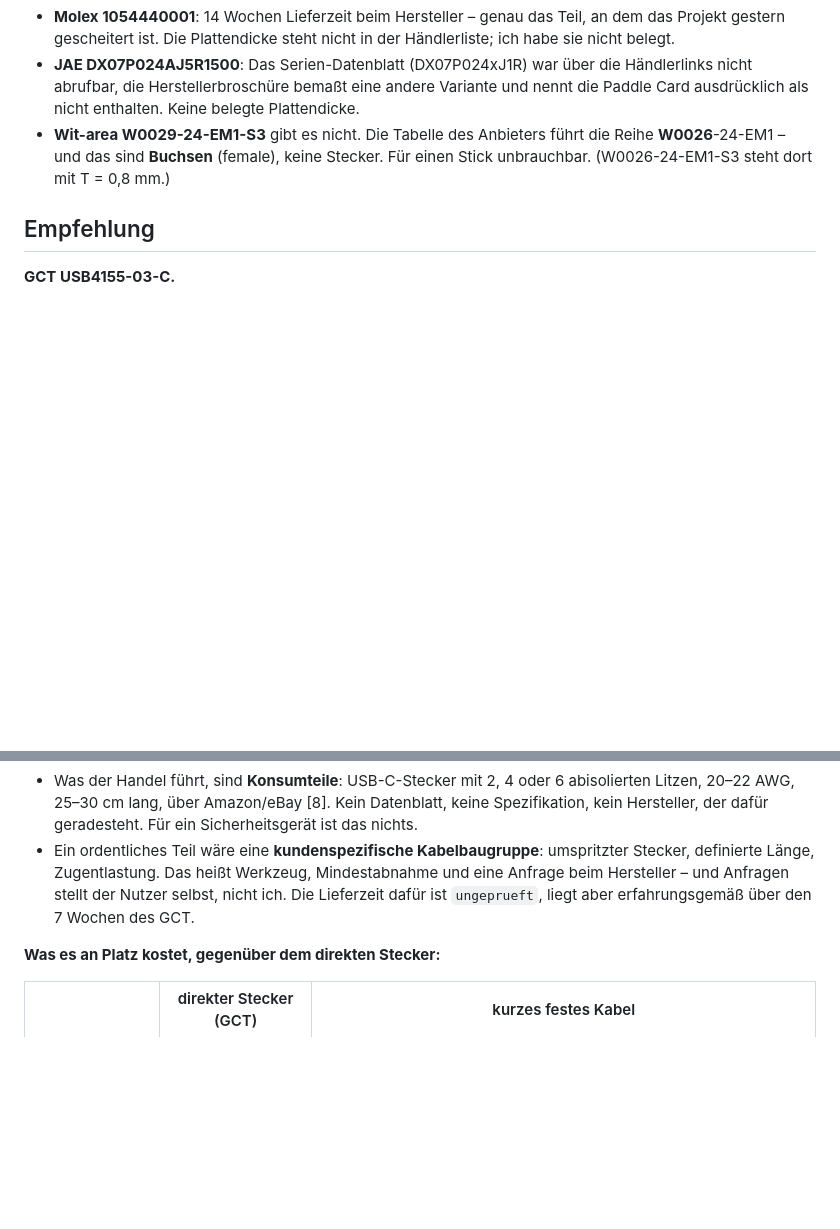
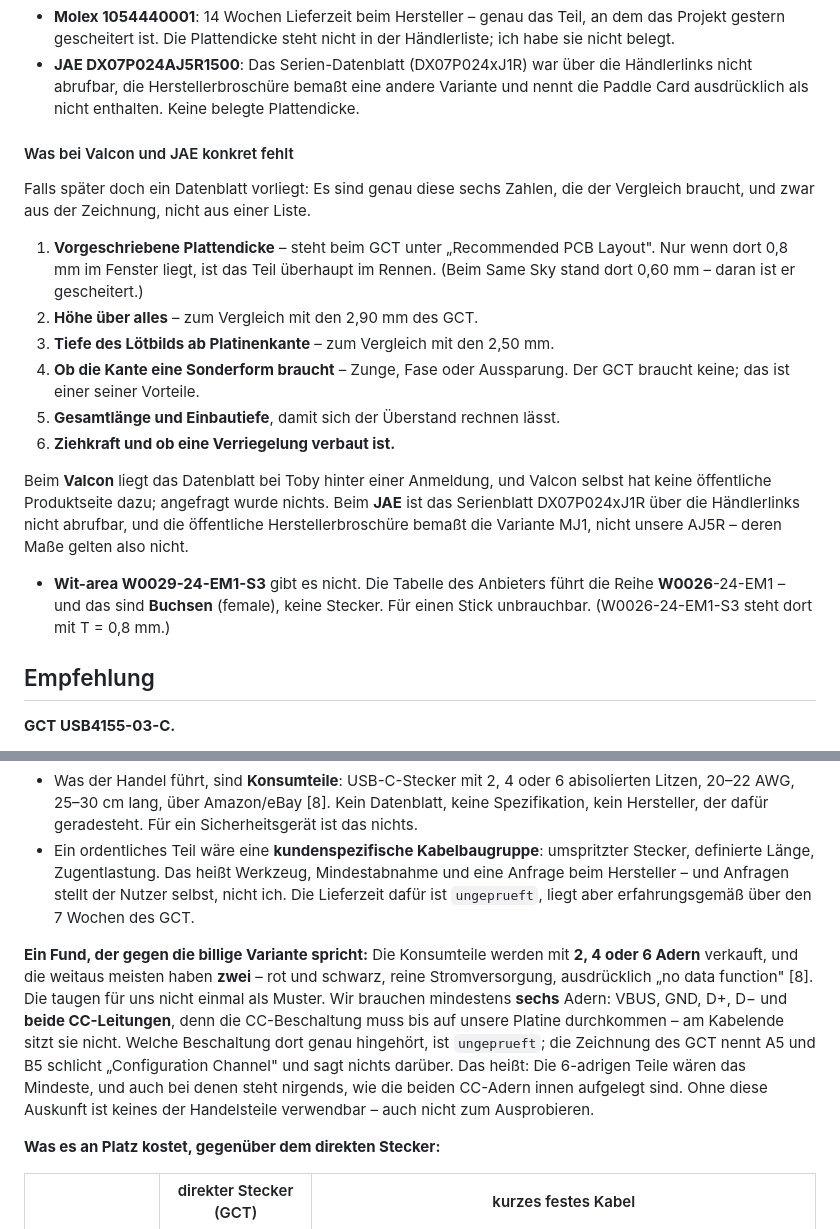
Before and after one commit to sorglos-it/opensecurekey, a Markdown page: docs/usb-stecker.md, 2 parts joined by grey strips. Rendered like a GitHub page; blank space fills up the shorter version.

Commit message:
docs: nachgetragen, was bei Valcon und JAE fehlt, und ein Kabel-Fund
Zu den zwei ungeprueften Kandidaten steht jetzt da, welche sechs Masse aus
der Zeichnung noetig waeren, falls spaeter doch ein Datenblatt vorliegt, und
warum die JAE-Broschuere nicht gilt (bemasst MJ1, nicht unsere AJ5R).

Zur Kabel-Variante: die Handelsteile haben meist nur zwei Adern, reine
Stromversorgung ohne Daten. Noetig waeren mindestens sechs, weil beide
CC-Leitungen bis auf die Platine muessen. Wie sie innen aufgelegt sind,
sagt keines der Teile - damit ist auch zum Ausprobieren keines brauchbar.

Co-Authored-By: Claude Opus 5 <noreply@anthropic.com>

```diff
--- a/docs/usb-stecker.md
+++ b/docs/usb-stecker.md
@@ -54,6 +54,27 @@ anders vermerkt. Was nicht belegt ist, steht als `ungeprueft` da.
   Händlerlinks nicht abrufbar, die Herstellerbroschüre bemaßt eine andere
   Variante und nennt die Paddle Card ausdrücklich als nicht enthalten.
   Keine belegte Plattendicke.
+#### Was bei Valcon und JAE konkret fehlt
+
+Falls später doch ein Datenblatt vorliegt: Es sind genau diese sechs Zahlen,
+die der Vergleich braucht, und zwar aus der Zeichnung, nicht aus einer Liste.
+
+1. **Vorgeschriebene Plattendicke** – steht beim GCT unter „Recommended PCB
+   Layout". Nur wenn dort 0,8 mm im Fenster liegt, ist das Teil überhaupt
+   im Rennen. (Beim Same Sky stand dort 0,60 mm – daran ist er gescheitert.)
+2. **Höhe über alles** – zum Vergleich mit den 2,90 mm des GCT.
+3. **Tiefe des Lötbilds ab Platinenkante** – zum Vergleich mit den 2,50 mm.
+4. **Ob die Kante eine Sonderform braucht** – Zunge, Fase oder Aussparung.
+   Der GCT braucht keine; das ist einer seiner Vorteile.
+5. **Gesamtlänge und Einbautiefe**, damit sich der Überstand rechnen lässt.
+6. **Ziehkraft und ob eine Verriegelung verbaut ist.**
+
+Beim **Valcon** liegt das Datenblatt bei Toby hinter einer Anmeldung, und
+Valcon selbst hat keine öffentliche Produktseite dazu; angefragt wurde nichts.
+Beim **JAE** ist das Serienblatt DX07P024xJ1R über die Händlerlinks nicht
+abrufbar, und die öffentliche Herstellerbroschüre bemaßt die Variante MJ1,
+nicht unsere AJ5R – deren Maße gelten also nicht.
+
 - **Wit-area W0029-24-EM1-S3** gibt es nicht. Die Tabelle des Anbieters führt
   die Reihe **W0026**-24-EM1 – und das sind **Buchsen** (female), keine Stecker.
   Für einen Stick unbrauchbar. (W0026-24-EM1-S3 steht dort mit T = 0,8 mm.)
@@ -123,6 +144,18 @@ Kabel genannt. Das wurde geprüft.
   Nutzer selbst, nicht ich. Die Lieferzeit dafür ist `ungeprueft`, liegt aber
   erfahrungsgemäß über den 7 Wochen des GCT.
 
+**Ein Fund, der gegen die billige Variante spricht:** Die Konsumteile werden
+mit **2, 4 oder 6 Adern** verkauft, und die weitaus meisten haben **zwei** –
+rot und schwarz, reine Stromversorgung, ausdrücklich „no data function" [8].
+Die taugen für uns nicht einmal als Muster. Wir brauchen mindestens **sechs**
+Adern: VBUS, GND, D+, D− und **beide CC-Leitungen**, denn die CC-Beschaltung
+muss bis auf unsere Platine durchkommen – am Kabelende sitzt sie nicht.
+Welche Beschaltung dort genau hingehört, ist `ungeprueft`; die Zeichnung des
+GCT nennt A5 und B5 schlicht „Configuration Channel" und sagt nichts darüber.
+Das heißt: Die 6-adrigen Teile wären das Mindeste, und auch bei denen steht
+nirgends, wie die beiden CC-Adern innen aufgelegt sind. Ohne diese Auskunft
+ist keines der Handelsteile verwendbar – auch nicht zum Ausprobieren.
+
 **Was es an Platz kostet, gegenüber dem direkten Stecker:**
 
 | | direkter Stecker (GCT) | kurzes festes Kabel |
```
